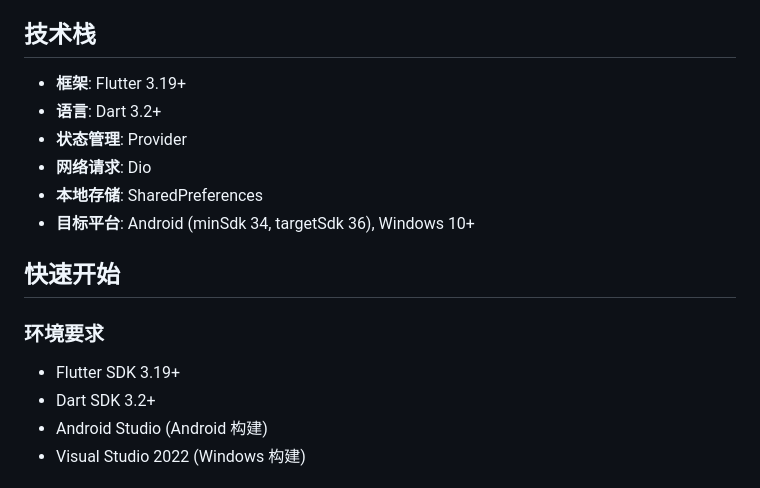
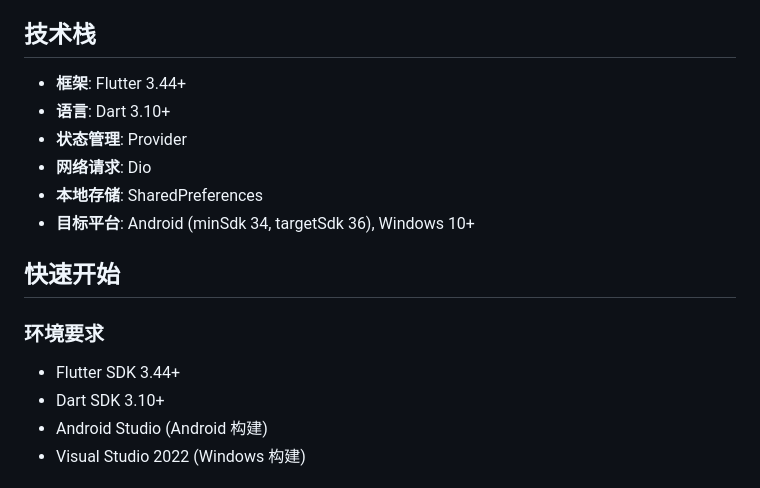
Before and after one commit to g-ai-002/flutter-bilibili-downloader-d4-qwen-code, a Markdown page: README.md, the part around one of its changes. GitHub-like rendering.

```diff
--- a/README.md
+++ b/README.md
@@ -14,8 +14,8 @@
 
 ## 技术栈
 
-- **框架**: Flutter 3.19+
-- **语言**: Dart 3.2+
+- **框架**: Flutter 3.44+
+- **语言**: Dart 3.10+
 - **状态管理**: Provider
 - **网络请求**: Dio
 - **本地存储**: SharedPreferences
@@ -25,8 +25,8 @@
 
 ### 环境要求
 
-- Flutter SDK 3.19+
-- Dart SDK 3.2+
+- Flutter SDK 3.44+
+- Dart SDK 3.10+
 - Android Studio (Android 构建)
 - Visual Studio 2022 (Windows 构建)
 
```
Also changed, not shown: other parts of README.md (+30 -33 lines), plan.md (+6 -6 lines).
